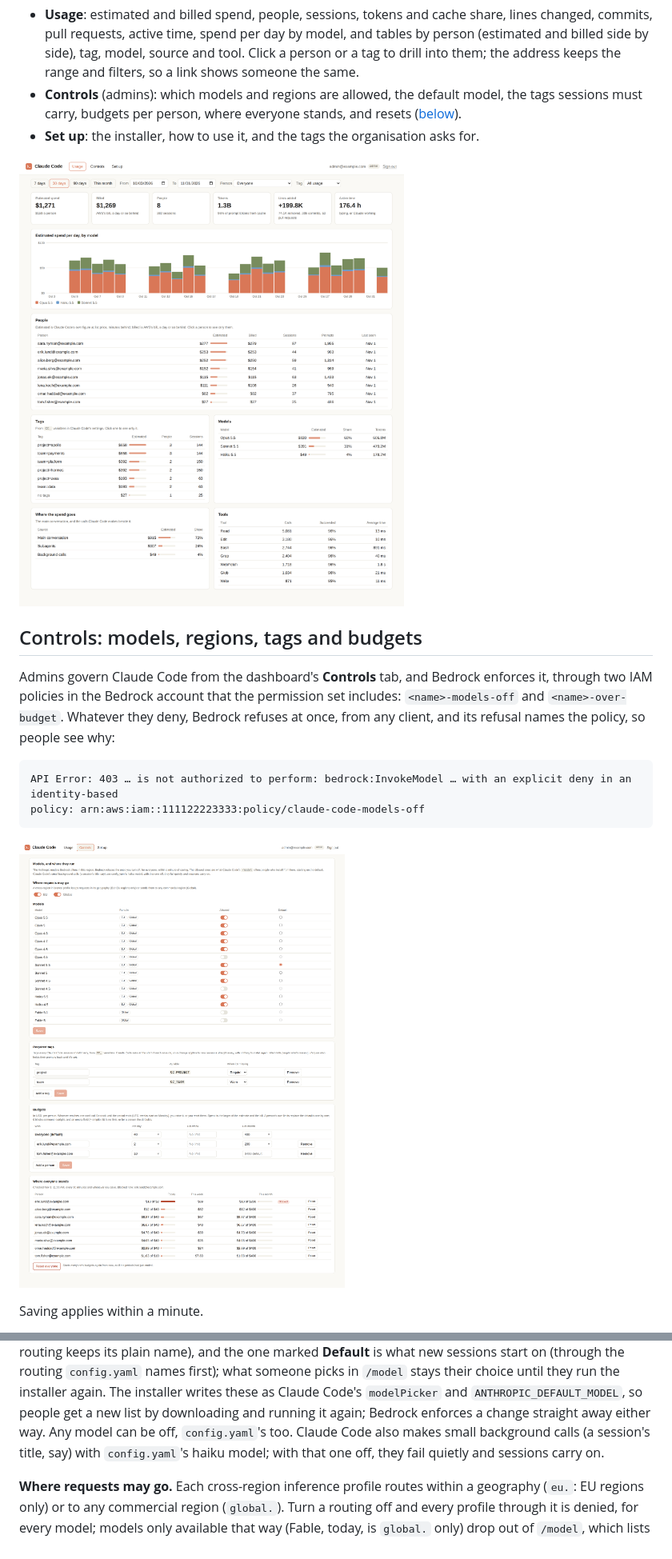
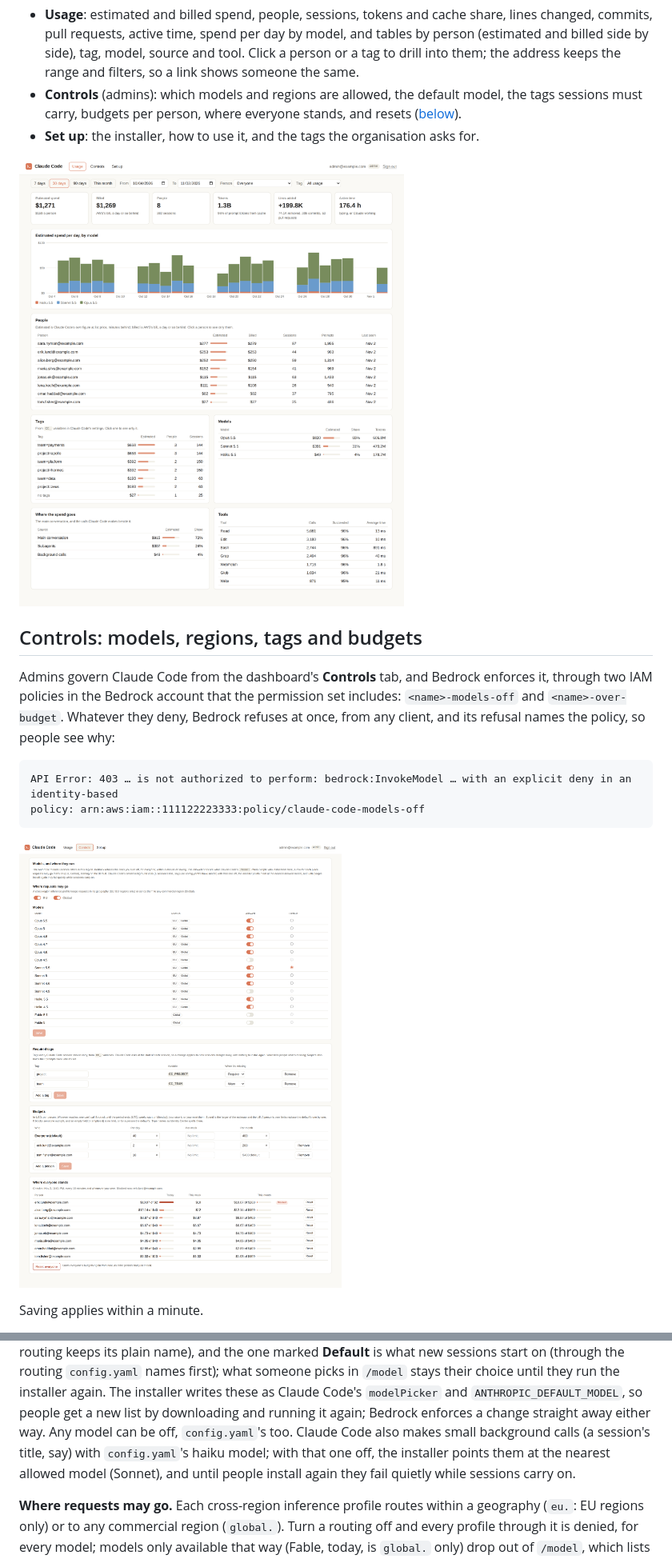
Before and after one commit to niklas-palm/cc-bedrock, a Markdown page: README.md, 2 parts joined by grey strips. Shown at 80% size. Rendered like a GitHub page; pictures changed too: docs/images/dashboard-controls.png, docs/images/dashboard-usage.png.

```diff
--- a/README.md
+++ b/README.md
@@ -219,8 +219,9 @@ name), and the one marked **Default** is what new sessions start on (through the
 what someone picks in `/model` stays their choice until they run the installer again. The installer writes these as
 Claude Code's `modelPicker` and `ANTHROPIC_DEFAULT_MODEL`, so people get a new list by downloading and running it
 again; Bedrock enforces a change straight away either way. Any model can be off, `config.yaml`'s too. Claude Code
-also makes small background calls (a session's title, say) with `config.yaml`'s haiku model; with that one off, they
-fail quietly and sessions carry on.
+also makes small background calls (a session's title, say) with `config.yaml`'s haiku model; with that one off, the
+installer points them at the nearest allowed model (Sonnet), and until people install again they fail quietly while
+sessions carry on.
 
 **Where requests may go.** Each cross-region inference profile routes within a geography (`eu.`: EU regions only) or
 to any commercial region (`global.`). Turn a routing off and every profile through it is denied, for every model;
```
Also changed, not shown: docs/images/dashboard-setup.png, 1 other file.
